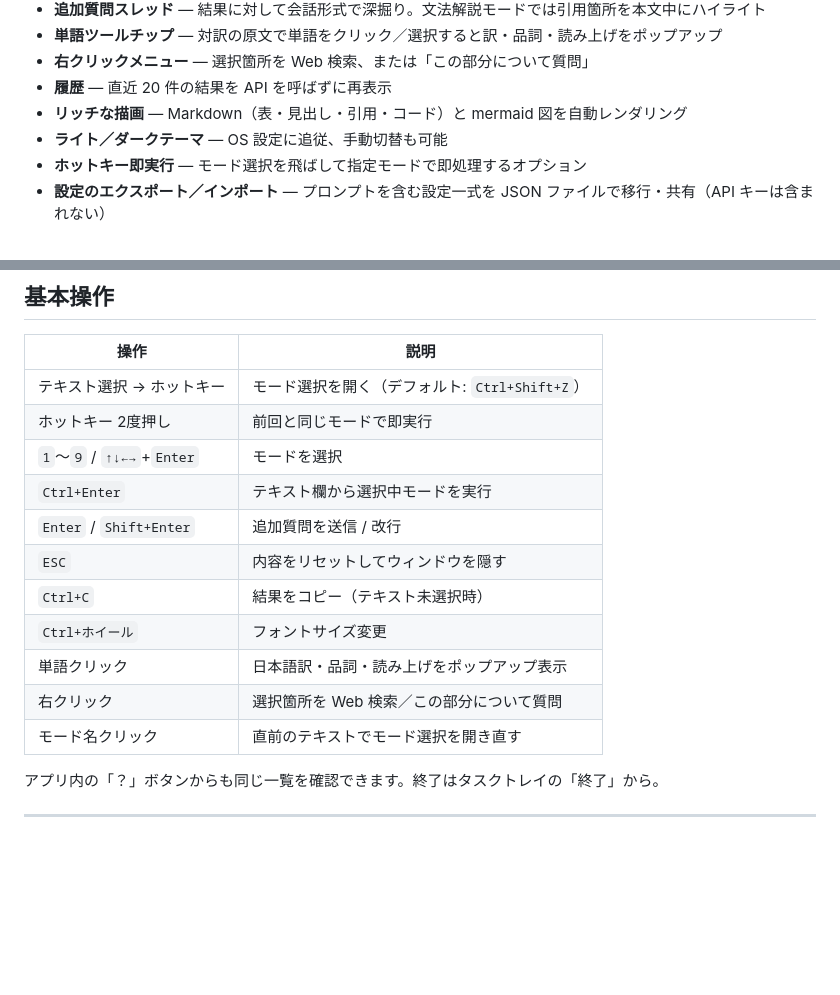
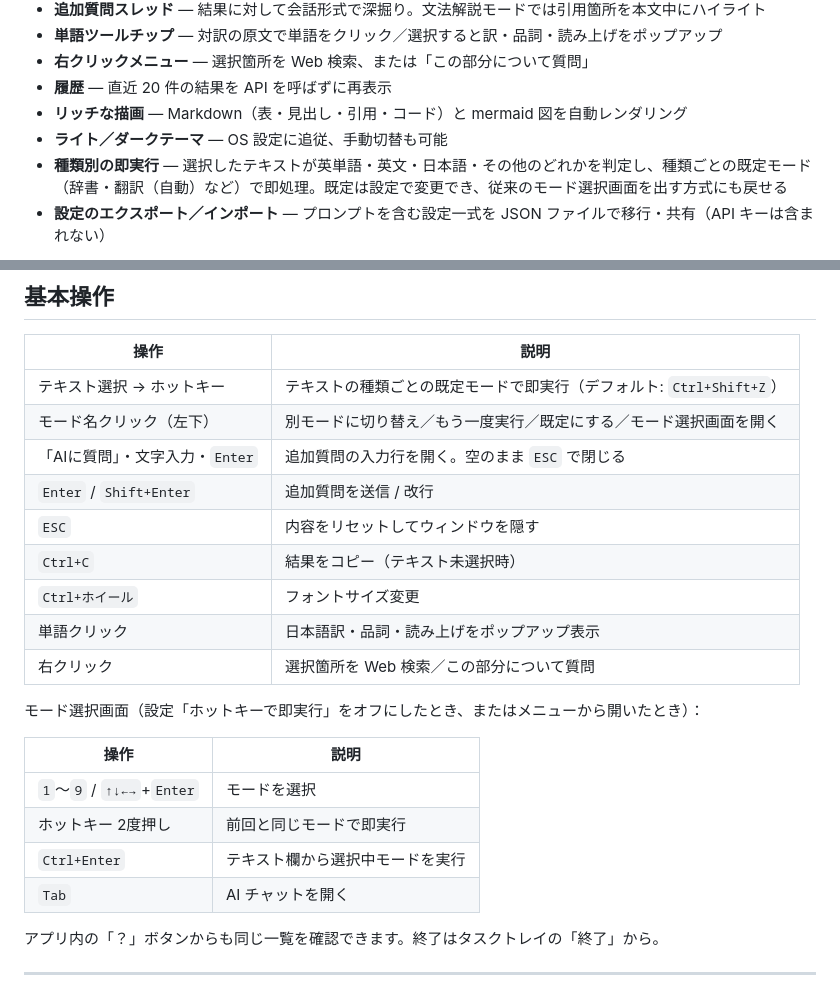
Before and after one commit to Taka-S-dev/SnapGloss, a Markdown page: README.md, 2 parts joined by grey strips. GitHub-like rendering; blank space fills up the shorter version.

Commit message:
docs(readme): describe the default hotkey flow as it now works
- The basic operations table said the hotkey opens the mode picker;
  since the picker became the fallback, it now says the hotkey runs
  the default mode for the kind of text, and lists the mode-name menu
  and the ask button on the bottom bar
- The picker keys move to their own table, shown as the flow used
  when auto-run is switched off or the picker is opened from the menu
- The feature list names the per-kind auto-run as the default rather
  than an option

```diff
--- a/README.md
+++ b/README.md
@@ -31,7 +31,7 @@
 - **履歴** — 直近 20 件の結果を API を呼ばずに再表示
 - **リッチな描画** — Markdown（表・見出し・引用・コード）と mermaid 図を自動レンダリング
 - **ライト／ダークテーマ** — OS 設定に追従、手動切替も可能
-- **ホットキー即実行** — モード選択を飛ばして指定モードで即処理するオプション
+- **種類別の即実行** — 選択したテキストが英単語・英文・日本語・その他のどれかを判定し、種類ごとの既定モード（辞書・翻訳（自動）など）で即処理。既定は設定で変更でき、従来のモード選択画面を出す方式にも戻せる
 - **設定のエクスポート／インポート** — プロンプトを含む設定一式を JSON ファイルで移行・共有（API キーは含まれない）
 
 ![文構造（SVOC）モード：Wikipedia の英文を S・V・O・C・M で色分けし、対訳と本文を踏まえた追加質問への回答を同時に表示](docs/demo-svoc.png)
@@ -111,17 +111,24 @@ $env:SNAPGLOSS_DEBUG = "1"; .\snap-gloss.exe
 
 | 操作                      | 説明                                                 |
 | ------------------------- | ---------------------------------------------------- |
-| テキスト選択 → ホットキー | モード選択を開く（デフォルト: `Ctrl+Shift+Z`）       |
-| ホットキー 2度押し        | 前回と同じモードで即実行                             |
-| `1`〜`9` / `↑↓←→`+`Enter` | モードを選択                                         |
-| `Ctrl+Enter`              | テキスト欄から選択中モードを実行                     |
+| テキスト選択 → ホットキー | テキストの種類ごとの既定モードで即実行（デフォルト: `Ctrl+Shift+Z`）|
+| モード名クリック（左下）  | 別モードに切り替え／もう一度実行／既定にする／モード選択画面を開く |
+| 「AIに質問」・文字入力・`Enter` | 追加質問の入力行を開く。空のまま `ESC` で閉じる       |
 | `Enter` / `Shift+Enter`   | 追加質問を送信 / 改行                                |
 | `ESC`                     | 内容をリセットしてウィンドウを隠す                   |
 | `Ctrl+C`                  | 結果をコピー（テキスト未選択時）                     |
 | `Ctrl+ホイール`           | フォントサイズ変更                                   |
 | 単語クリック              | 日本語訳・品詞・読み上げをポップアップ表示           |
 | 右クリック                | 選択箇所を Web 検索／この部分について質問            |
-| モード名クリック          | 直前のテキストでモード選択を開き直す                 |
+
+モード選択画面（設定「ホットキーで即実行」をオフにしたとき、またはメニューから開いたとき）：
+
+| 操作                      | 説明                                                 |
+| ------------------------- | ---------------------------------------------------- |
+| `1`〜`9` / `↑↓←→`+`Enter` | モードを選択                                         |
+| ホットキー 2度押し        | 前回と同じモードで即実行                             |
+| `Ctrl+Enter`              | テキスト欄から選択中モードを実行                     |
+| `Tab`                     | AI チャットを開く                                    |
 
 アプリ内の「？」ボタンからも同じ一覧を確認できます。終了はタスクトレイの「終了」から。
 
```
